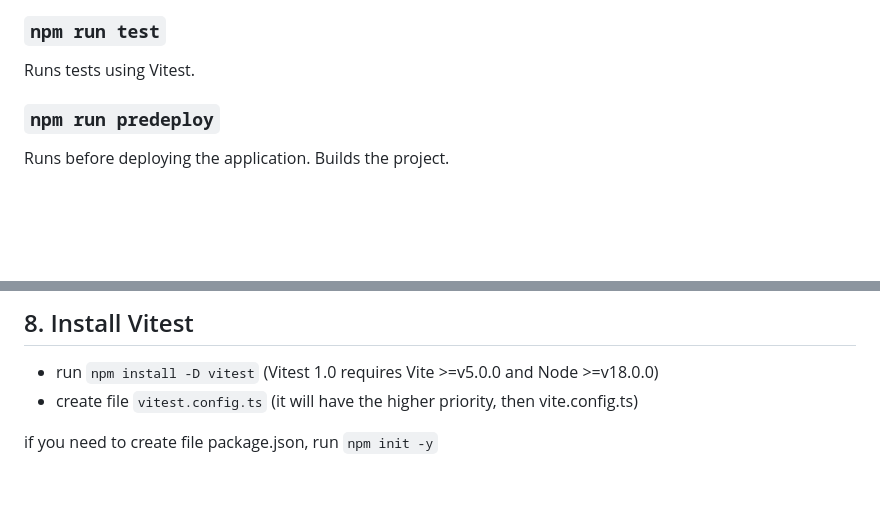
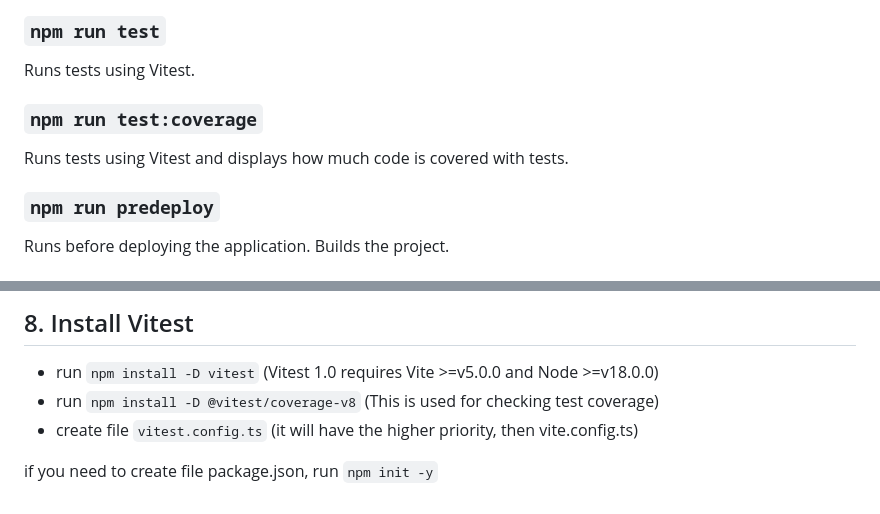
Before and after one commit to egorokunevich/eCommerce-App, a Markdown page: README.md, 2 parts joined by grey strips. Drawn GitHub-style; blank space fills up the shorter version.

Commit message:
feat: add coverage instructions to readme

```diff
--- a/README.md
+++ b/README.md
@@ -81,6 +81,10 @@ Watches for changes and runs tests using Vitest in watch mode.
 ### `npm run test`
 
 Runs tests using Vitest.
+
+### `npm run test:coverage`
+
+Runs tests using Vitest and displays how much code is covered with tests.
 
 ### `npm run predeploy`
 
@@ -164,7 +168,7 @@ file .husky/pre-push contains:
 ## 8. Install Vitest
 
 - run `npm install -D vitest` (Vitest 1.0 requires Vite >=v5.0.0 and Node >=v18.0.0)
+- run `npm install -D @vitest/coverage-v8` (This is used for checking test coverage)
 - create file `vitest.config.ts` (it will have the higher priority, then vite.config.ts)
 
-
 if you need to create file package.json, run `npm init -y`
```
Also changed, not shown: other parts of README.md (+10 -10 lines).
